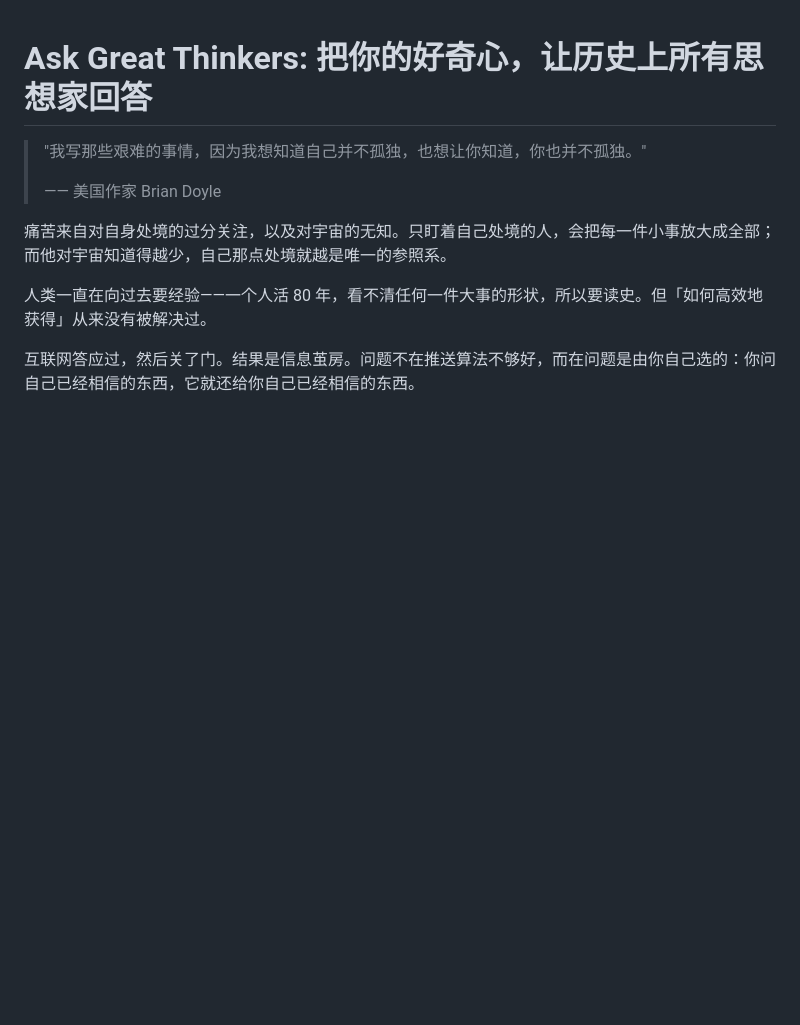
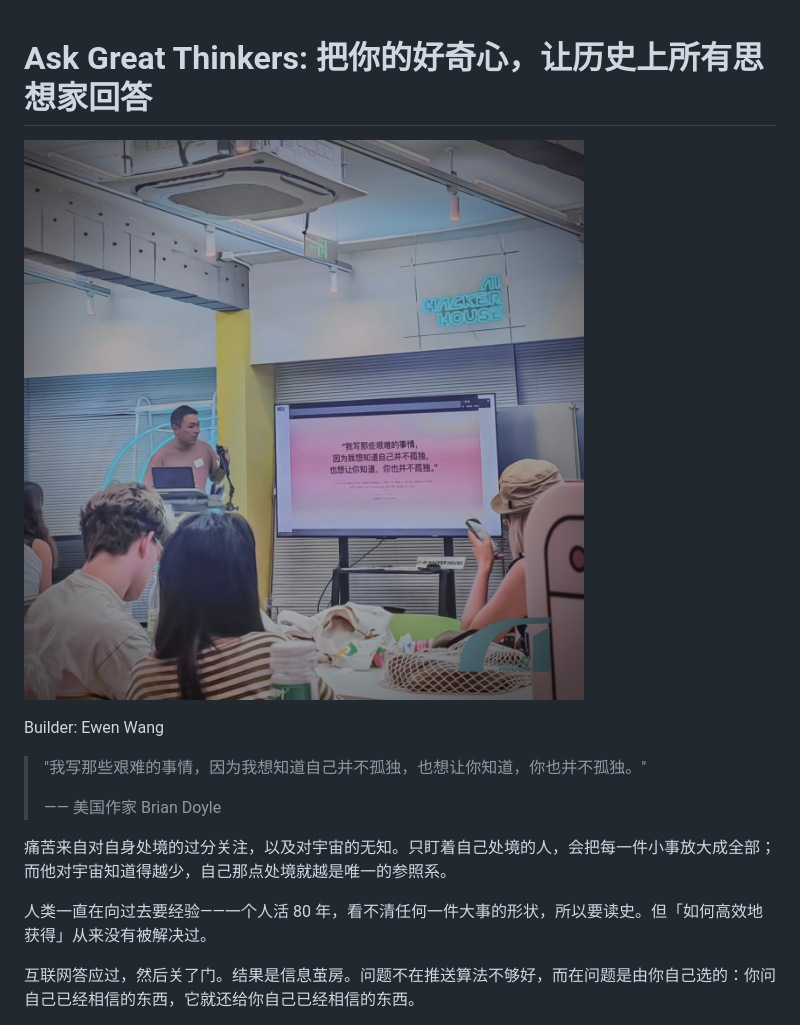
Before and after one commit to Ewen2015/should-i, a Markdown page: docs/wechat.md, the part around the change. GitHub-like rendering; pictures changed too: docs/wechat/cover.jpg (added); blank space fills up the shorter version.

```diff
--- a/docs/wechat.md
+++ b/docs/wechat.md
@@ -1,4 +1,8 @@
 # Ask Great Thinkers: 把你的好奇心，让历史上所有思想家回答
+
+![Builder: Ewen Wang](wechat/cover.jpg)
+
+Builder: Ewen Wang
 
 > "我写那些艰难的事情，因为我想知道自己并不孤独，也想让你知道，你也并不孤独。"
 >
```
Also changed, not shown: README.md (+1 -1 lines).
